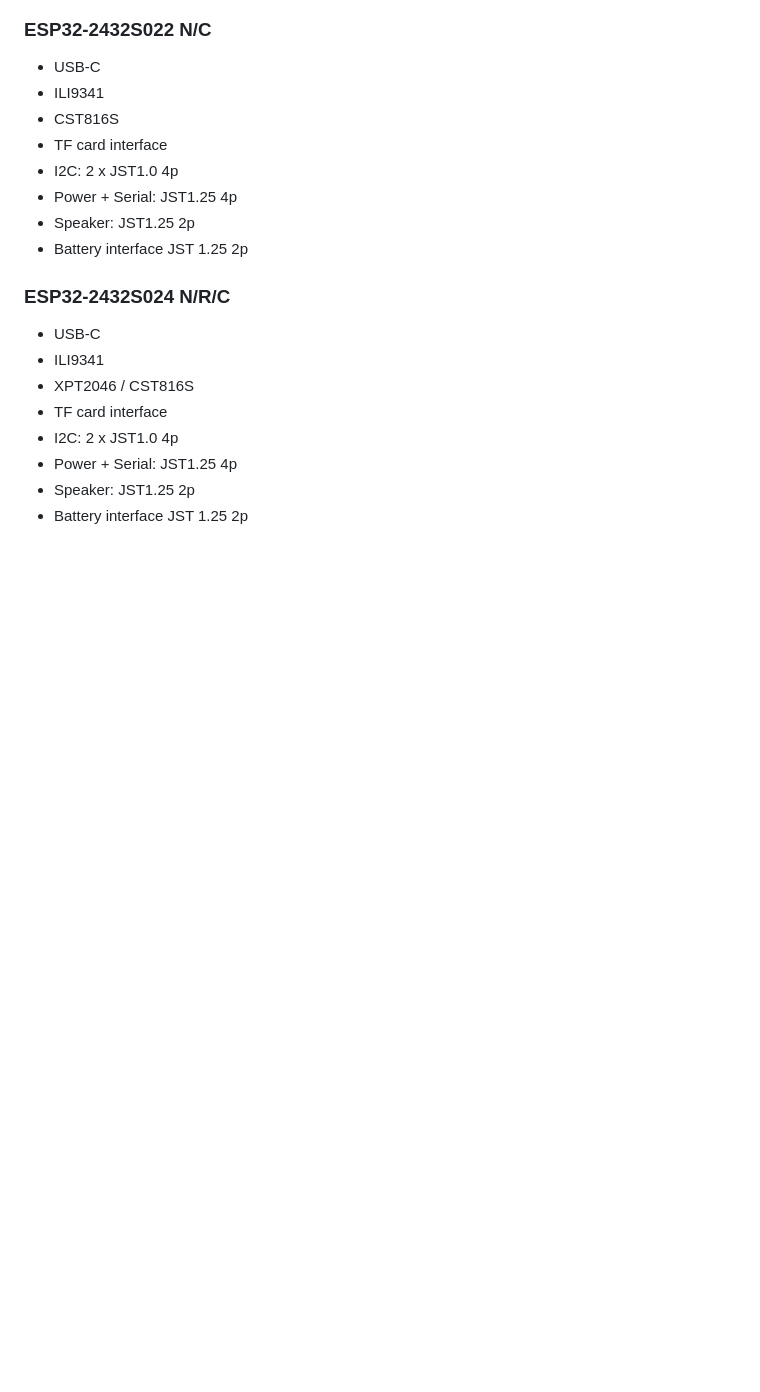
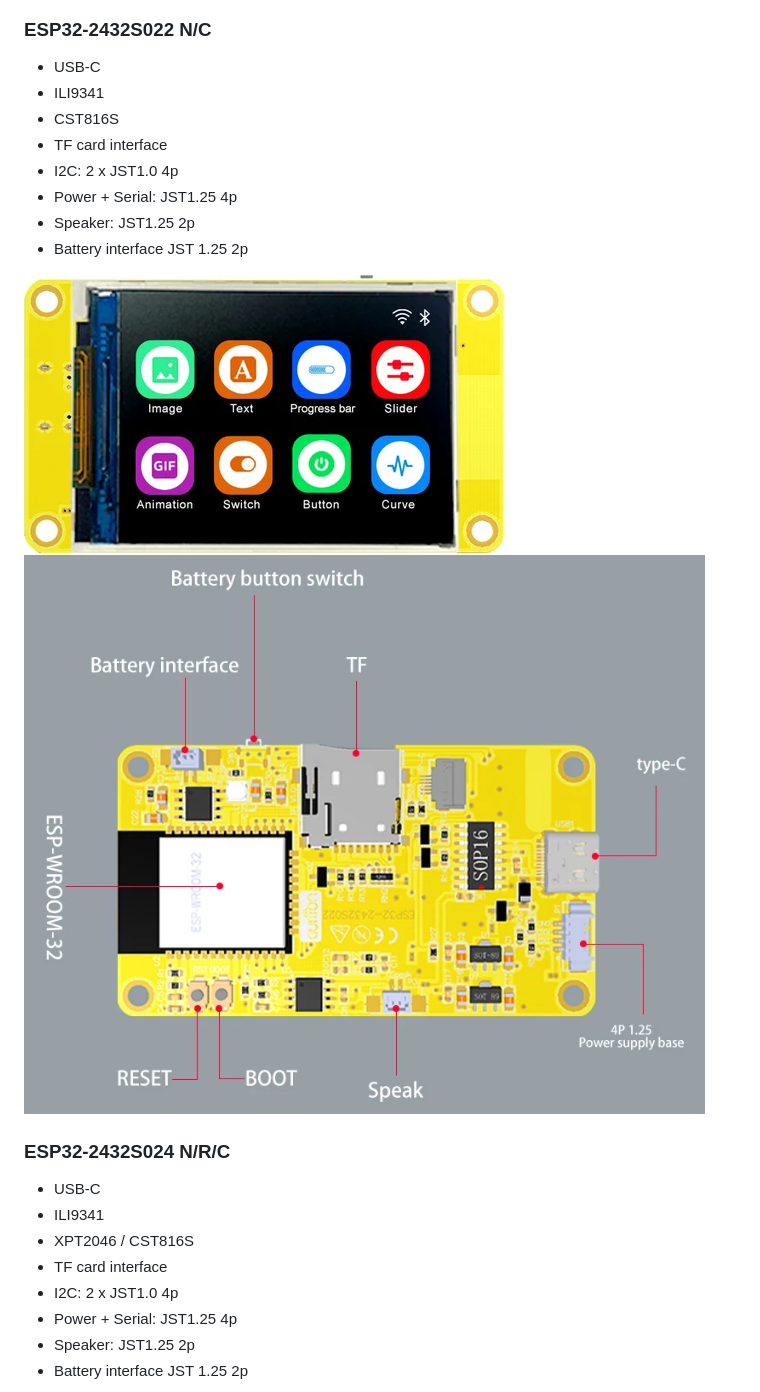
Before and after one commit to rzeldent/platformio-espressif32-sunton, a Markdown page: README.md, the part around the change. Drawn GitHub-style; pictures changed too: assets/images/esp32-2432S022-back.png (added), assets/images/esp32-2432S022-front.png (added); blank space fills up the shorter version.

Commit message:
Added images for esp32-2432S022

```diff
--- a/README.md
+++ b/README.md
@@ -326,6 +326,9 @@ The audio is a bit distorted. [HexeguitarDIY](https://github.com/hexeguitar/ESP3
 - Speaker: JST1.25 2p
 - Battery interface JST 1.25 2p
 
+![ESP32-2432S022 front](assets/images/esp32-2432S022-front.png)
+![ESP32-2432S022 back](assets/images/esp32-2432S022-back.png)
+
 ### ESP32-2432S024 N/R/C
 
 - USB-C
```
